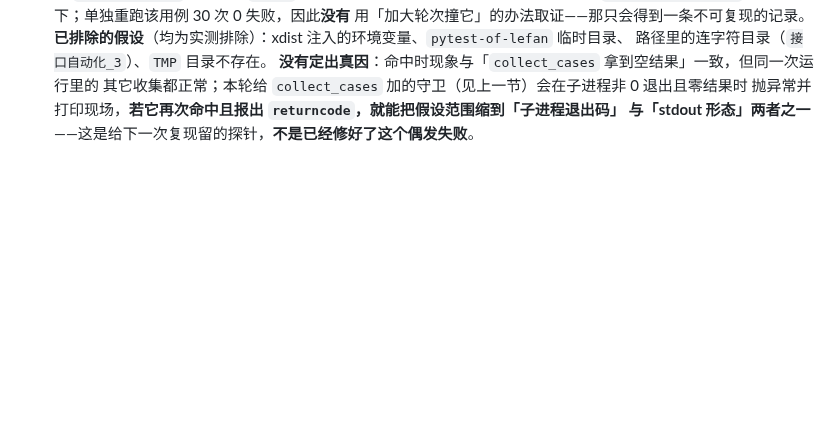
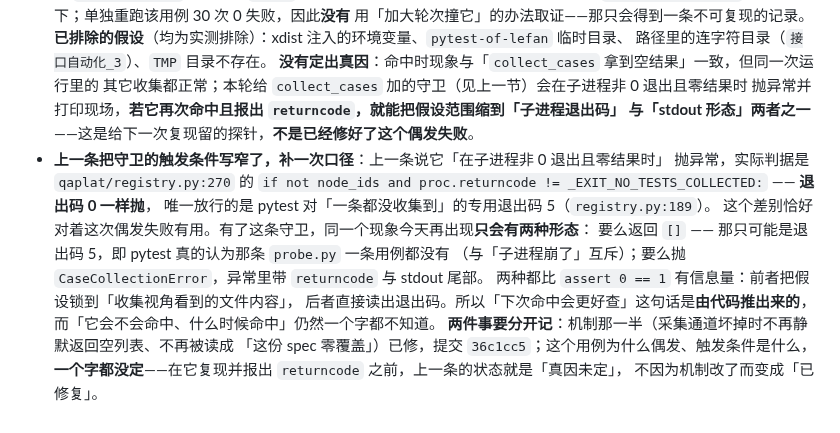
Before and after one commit to lefan17/auto-test-demo, a Markdown page: CHANGELOG.md, the part around the change. GitHub-like rendering; blank space fills up the shorter version.

Commit message:
docs: CHANGELOG 补一条 collect_cases 守卫的判据口径
已知问题第 5 条把守卫触发条件写成「子进程非 0 退出且零结果」，实际判据是
qaplat/registry.py:270 的 `not node_ids and proc.returncode != 5`，退出码 0
一样抛，唯一放行的是 pytest「零收集」的退出码 5（registry.py:189）。

同时把两件事分开记：机制那一半（坏掉时不再静默返回空列表）已修，
提交 36c1cc5；这个用例为什么偶发、触发条件是什么，一个字都没定。
追加不动既有条目。

```diff
--- a/CHANGELOG.md
+++ b/CHANGELOG.md
@@ -739,3 +739,17 @@ CI 那一组由 52.23% 升到 **80.31%**。耗时代价约 +4%。
   其它收集都正常；本轮给 `collect_cases` 加的守卫（见上一节）会在子进程非 0 退出且零结果时
   抛异常并打印现场，**若它再次命中且报出 `returncode`，就能把假设范围缩到「子进程退出码」
   与「stdout 形态」两者之一**——这是给下一次复现留的探针，**不是已经修好了这个偶发失败**。
+- **上一条把守卫的触发条件写窄了，补一次口径**：上一条说它「在子进程非 0 退出且零结果时」
+  抛异常，实际判据是 `qaplat/registry.py:270` 的
+  `if not node_ids and proc.returncode != _EXIT_NO_TESTS_COLLECTED:` —— **退出码 0 一样抛**，
+  唯一放行的是 pytest 对「一条都没收集到」的专用退出码 5（`registry.py:189`）。
+  这个差别恰好对着这次偶发失败有用。有了这条守卫，同一个现象今天再出现**只会有两种形态**：
+  要么返回 `[]` —— 那只可能是退出码 5，即 pytest 真的认为那条 `probe.py` 一条用例都没有
+  （与「子进程崩了」互斥）；要么抛 `CaseCollectionError`，异常里带 `returncode` 与 stdout 尾部。
+  两种都比 `assert 0 == 1` 有信息量：前者把假设锁到「收集视角看到的文件内容」，
+  后者直接读出退出码。所以「下次命中会更好查」这句话是**由代码推出来的**，
+  而「它会不会命中、什么时候命中」仍然一个字都不知道。
+  **两件事要分开记**：机制那一半（采集通道坏掉时不再静默返回空列表、不再被读成
+  「这份 spec 零覆盖」）已修，提交 `36c1cc5`；这个用例为什么偶发、触发条件是什么，
+  **一个字都没定**——在它复现并报出 `returncode` 之前，上一条的状态就是「真因未定」，
+  不因为机制改了而变成「已修复」。
```
